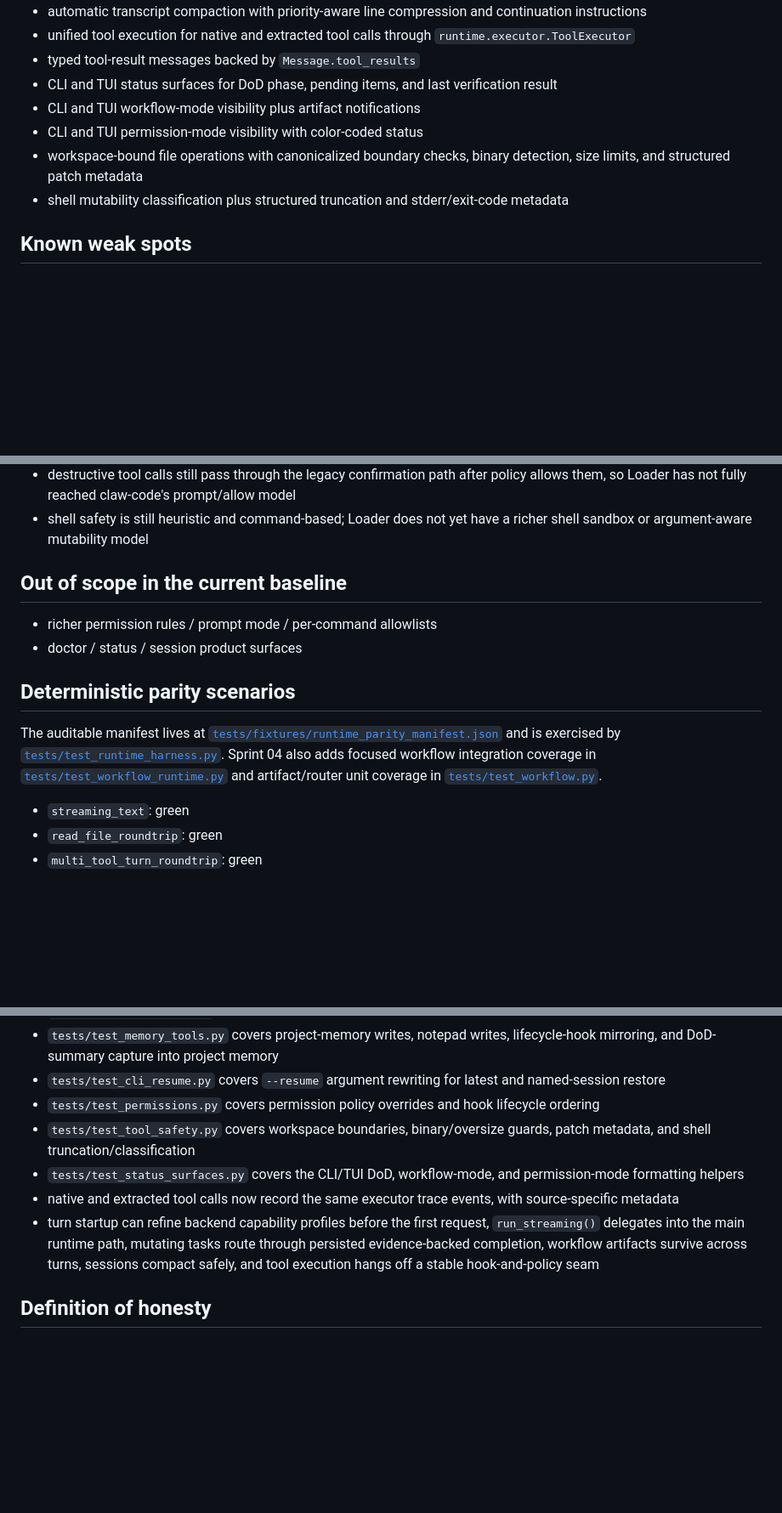
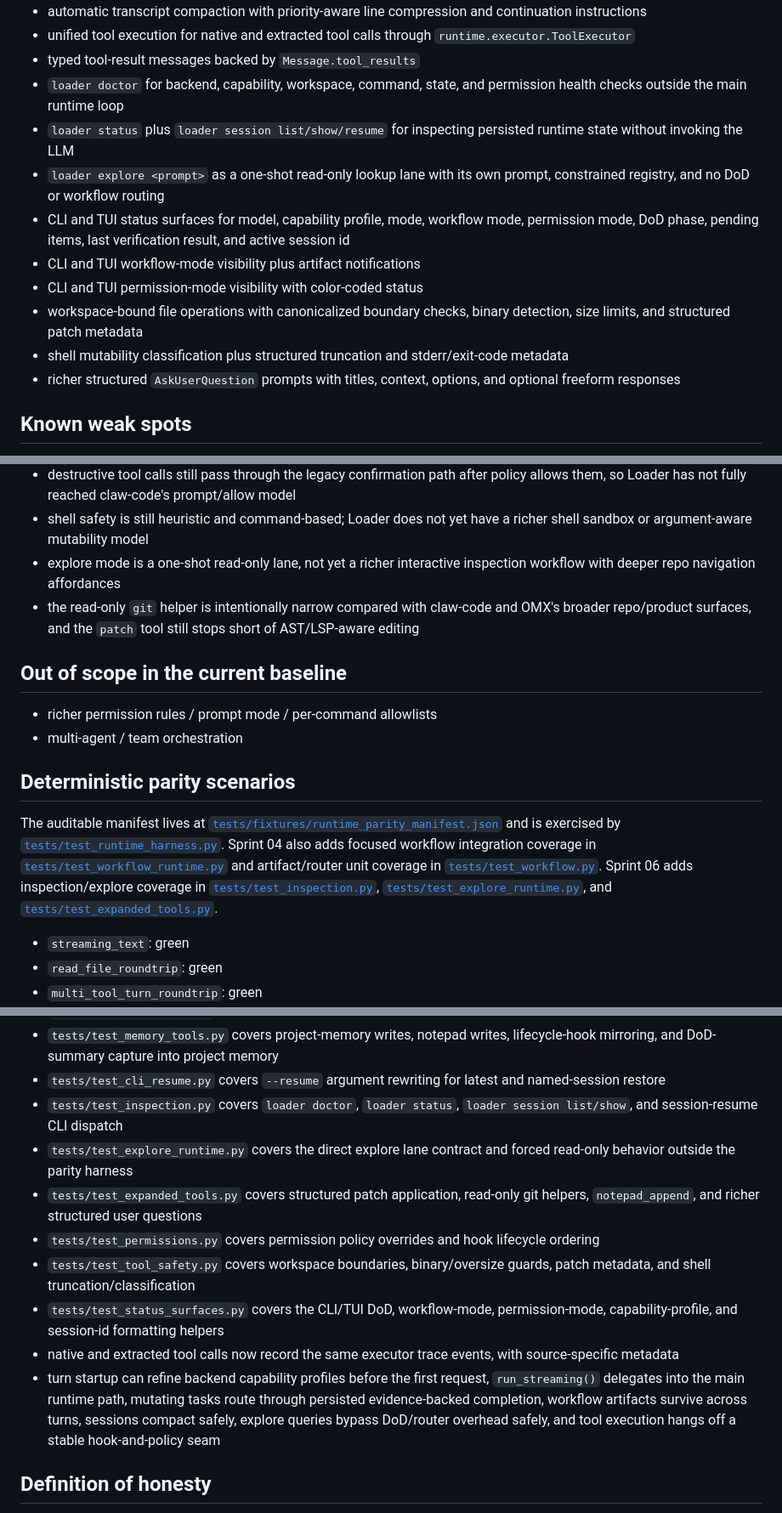
Before and after one commit to tenseleyFlow/loader, a Markdown page: .docs/PARITY.md, 3 parts joined by grey strips. Shown at 85% size. Rendered like a GitHub page; blank space fills up the shorter version.

```diff
--- a/.docs/PARITY.md
+++ b/.docs/PARITY.md
@@ -31,11 +31,15 @@ This file tracks the current deterministic runtime baseline for Loader. It stays
 - automatic transcript compaction with priority-aware line compression and continuation instructions
 - unified tool execution for native and extracted tool calls through `runtime.executor.ToolExecutor`
 - typed tool-result messages backed by `Message.tool_results`
-- CLI and TUI status surfaces for DoD phase, pending items, and last verification result
+- `loader doctor` for backend, capability, workspace, command, state, and permission health checks outside the main runtime loop
+- `loader status` plus `loader session list/show/resume` for inspecting persisted runtime state without invoking the LLM
+- `loader explore <prompt>` as a one-shot read-only lookup lane with its own prompt, constrained registry, and no DoD or workflow routing
+- CLI and TUI status surfaces for model, capability profile, mode, workflow mode, permission mode, DoD phase, pending items, last verification result, and active session id
 - CLI and TUI workflow-mode visibility plus artifact notifications
 - CLI and TUI permission-mode visibility with color-coded status
 - workspace-bound file operations with canonicalized boundary checks, binary detection, size limits, and structured patch metadata
 - shell mutability classification plus structured truncation and stderr/exit-code metadata
+- richer structured `AskUserQuestion` prompts with titles, context, options, and optional freeform responses
 
 ## Known weak spots
 
@@ -51,15 +55,17 @@ This file tracks the current deterministic runtime baseline for Loader. It stays
 - policy rules (`allow` / `deny` / `ask`) are still deferred, and the current permission system is mode-based rather than rule-based
 - destructive tool calls still pass through the legacy confirmation path after policy allows them, so Loader has not fully reached claw-code's prompt/allow model
 - shell safety is still heuristic and command-based; Loader does not yet have a richer shell sandbox or argument-aware mutability model
+- explore mode is a one-shot read-only lane, not yet a richer interactive inspection workflow with deeper repo navigation affordances
+- the read-only `git` helper is intentionally narrow compared with claw-code and OMX's broader repo/product surfaces, and the `patch` tool still stops short of AST/LSP-aware editing
 
 ## Out of scope in the current baseline
 
 - richer permission rules / prompt mode / per-command allowlists
-- doctor / status / session product surfaces
+- multi-agent / team orchestration
 
 ## Deterministic parity scenarios
 
-The auditable manifest lives at [`tests/fixtures/runtime_parity_manifest.json`](../tests/fixtures/runtime_parity_manifest.json) and is exercised by [`tests/test_runtime_harness.py`](../tests/test_runtime_harness.py). Sprint 04 also adds focused workflow integration coverage in [`tests/test_workflow_runtime.py`](../tests/test_workflow_runtime.py) and artifact/router unit coverage in [`tests/test_workflow.py`](../tests/test_workflow.py).
+The auditable manifest lives at [`tests/fixtures/runtime_parity_manifest.json`](../tests/fixtures/runtime_parity_manifest.json) and is exercised by [`tests/test_runtime_harness.py`](../tests/test_runtime_harness.py). Sprint 04 also adds focused workflow integration coverage in [`tests/test_workflow_runtime.py`](../tests/test_workflow_runtime.py) and artifact/router unit coverage in [`tests/test_workflow.py`](../tests/test_workflow.py). Sprint 06 adds inspection/explore coverage in [`tests/test_inspection.py`](../tests/test_inspection.py), [`tests/test_explore_runtime.py`](../tests/test_explore_runtime.py), and [`tests/test_expanded_tools.py`](../tests/test_expanded_tools.py).
 
 - `streaming_text`: green
 - `read_file_roundtrip`: green
@@ -103,11 +111,14 @@ As of 2026-04-06:
 - `tests/test_compaction.py` covers claw-style line compression and compacted continuation-message behavior
 - `tests/test_memory_tools.py` covers project-memory writes, notepad writes, lifecycle-hook mirroring, and DoD-summary capture into project memory
 - `tests/test_cli_resume.py` covers `--resume` argument rewriting for latest and named-session restore
+- `tests/test_inspection.py` covers `loader doctor`, `loader status`, `loader session list/show`, and session-resume CLI dispatch
+- `tests/test_explore_runtime.py` covers the direct explore lane contract and forced read-only behavior outside the parity harness
+- `tests/test_expanded_tools.py` covers structured patch application, read-only git helpers, `notepad_append`, and richer structured user questions
 - `tests/test_permissions.py` covers permission policy overrides and hook lifecycle ordering
 - `tests/test_tool_safety.py` covers workspace boundaries, binary/oversize guards, patch metadata, and shell truncation/classification
-- `tests/test_status_surfaces.py` covers the CLI/TUI DoD, workflow-mode, and permission-mode formatting helpers
+- `tests/test_status_surfaces.py` covers the CLI/TUI DoD, workflow-mode, permission-mode, capability-profile, and session-id formatting helpers
 - native and extracted tool calls now record the same executor trace events, with source-specific metadata
-- turn startup can refine backend capability profiles before the first request, `run_streaming()` delegates into the main runtime path, mutating tasks route through persisted evidence-backed completion, workflow artifacts survive across turns, sessions compact safely, and tool execution hangs off a stable hook-and-policy seam
+- turn startup can refine backend capability profiles before the first request, `run_streaming()` delegates into the main runtime path, mutating tasks route through persisted evidence-backed completion, workflow artifacts survive across turns, sessions compact safely, explore queries bypass DoD/router overhead safely, and tool execution hangs off a stable hook-and-policy seam
 
 ## Definition of honesty
 
```
Also changed, not shown: other parts of .docs/PARITY.md (+5 -2 lines), .docs/sprints/sprint06.md (+29 -0 lines).
